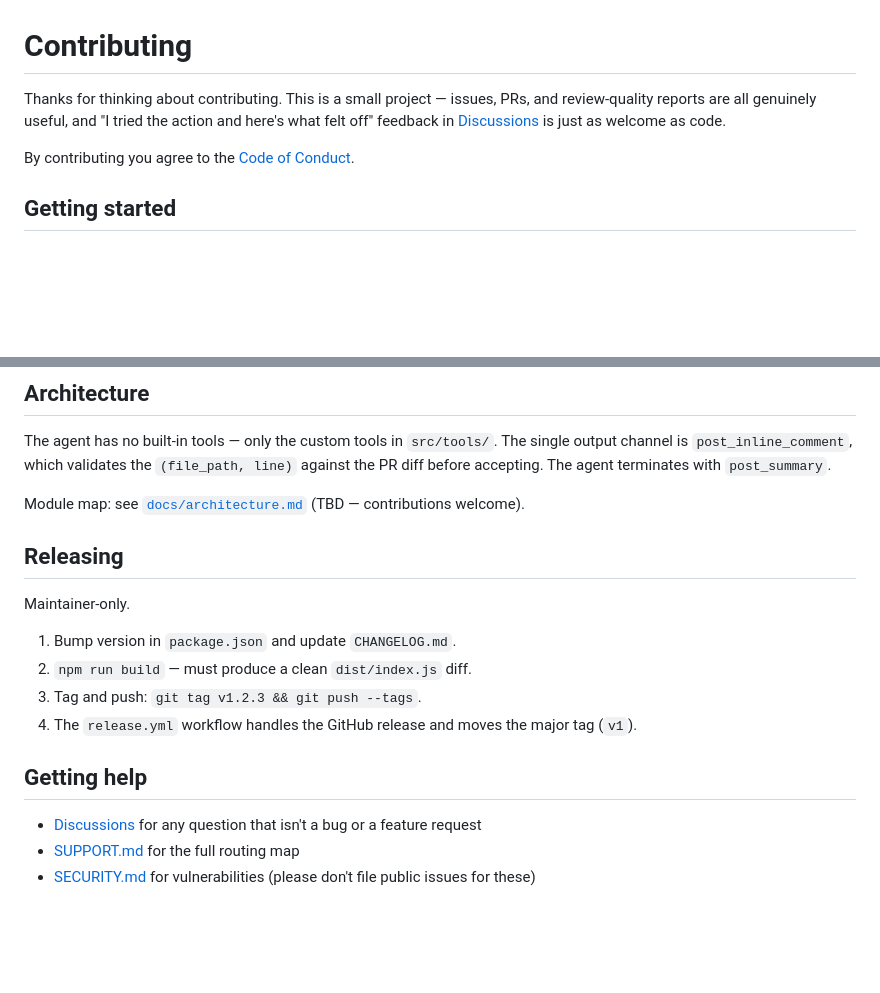
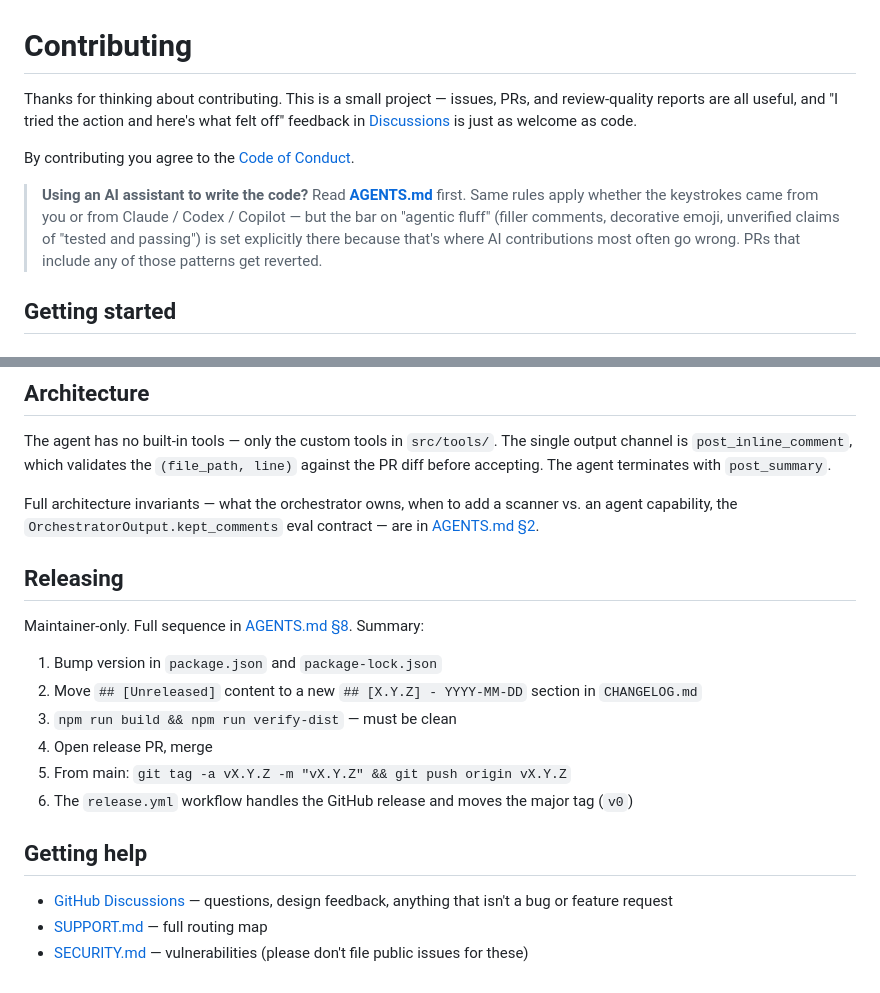
Before and after one commit to driches/vor, a Markdown page: CONTRIBUTING.md, 2 parts joined by grey strips. Drawn GitHub-style; blank space fills up the shorter version.

```diff
--- a/CONTRIBUTING.md
+++ b/CONTRIBUTING.md
@@ -1,8 +1,10 @@
 # Contributing
 
-Thanks for thinking about contributing. This is a small project — issues, PRs, and review-quality reports are all genuinely useful, and "I tried the action and here's what felt off" feedback in [Discussions](https://github.com/driches/code-review/discussions) is just as welcome as code.
+Thanks for thinking about contributing. This is a small project — issues, PRs, and review-quality reports are all useful, and "I tried the action and here's what felt off" feedback in [Discussions](https://github.com/driches/code-review/discussions) is just as welcome as code.
 
 By contributing you agree to the [Code of Conduct](CODE_OF_CONDUCT.md).
+
+> **Using an AI assistant to write the code?** Read **[AGENTS.md](AGENTS.md)** first. Same rules apply whether the keystrokes came from you or from Claude / Codex / Copilot — but the bar on "agentic fluff" (filler comments, decorative emoji, unverified claims of "tested and passing") is set explicitly there because that's where AI contributions most often go wrong. PRs that include any of those patterns get reverted.
 
 ## Getting started
 
@@ -70,19 +108,21 @@ If your change is to the prompt or to one of the tools in `src/tools/`, run a fe
 
 The agent has no built-in tools — only the custom tools in `src/tools/`. The single output channel is `post_inline_comment`, which validates the `(file_path, line)` against the PR diff before accepting. The agent terminates with `post_summary`.
 
-Module map: see [`docs/architecture.md`](docs/architecture.md) (TBD — contributions welcome).
+Full architecture invariants — what the orchestrator owns, when to add a scanner vs. an agent capability, the `OrchestratorOutput.kept_comments` eval contract — are in [AGENTS.md §2](AGENTS.md).
 
 ## Releasing
 
-Maintainer-only.
+Maintainer-only. Full sequence in [AGENTS.md §8](AGENTS.md). Summary:
 
-1. Bump version in `package.json` and update `CHANGELOG.md`.
-2. `npm run build` — must produce a clean `dist/index.js` diff.
-3. Tag and push: `git tag v1.2.3 && git push --tags`.
-4. The `release.yml` workflow handles the GitHub release and moves the major tag (`v1`).
+1. Bump version in `package.json` and `package-lock.json`
+2. Move `## [Unreleased]` content to a new `## [X.Y.Z] - YYYY-MM-DD` section in `CHANGELOG.md`
+3. `npm run build && npm run verify-dist` — must be clean
+4. Open release PR, merge
+5. From main: `git tag -a vX.Y.Z -m "vX.Y.Z" && git push origin vX.Y.Z`
+6. The `release.yml` workflow handles the GitHub release and moves the major tag (`v0`)
 
 ## Getting help
 
-- [Discussions](https://github.com/driches/code-review/discussions) for any question that isn't a bug or a feature request
-- [SUPPORT.md](SUPPORT.md) for the full routing map
-- [SECURITY.md](SECURITY.md) for vulnerabilities (please don't file public issues for these)
+- [GitHub Discussions](https://github.com/driches/code-review/discussions) — questions, design feedback, anything that isn't a bug or feature request
+- [SUPPORT.md](SUPPORT.md) — full routing map
+- [SECURITY.md](SECURITY.md) — vulnerabilities (please don't file public issues for these)
```
Also changed, not shown: other parts of CONTRIBUTING.md (+52 -16 lines), AGENTS.md (added, +293 -0 lines), CLAUDE.md (added, +43 -0 lines).
